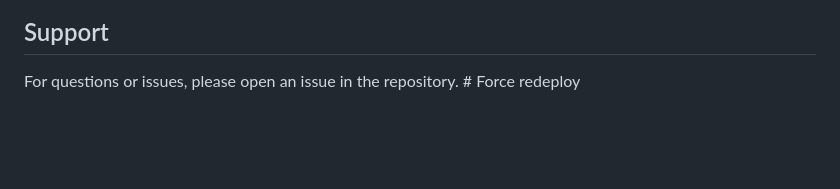
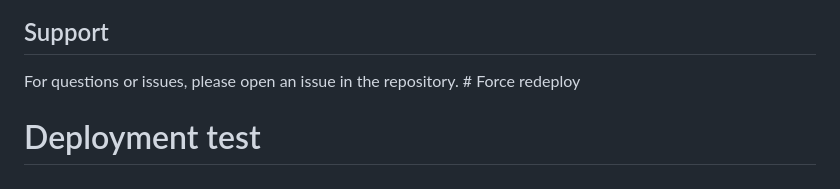
Before and after one commit to ChrisAnz19/DEVELOPMENT_Knowledge_GPT, a Markdown page: README.md, the part around the change. Rendered like a GitHub page; blank space fills up the shorter version.

Commit message:
Trigger fresh deployment

```diff
--- a/README.md
+++ b/README.md
@@ -176,3 +176,4 @@ The system includes comprehensive error handling:
 ## Support
 
 For questions or issues, please open an issue in the repository. # Force redeploy
+# Deployment test
```
